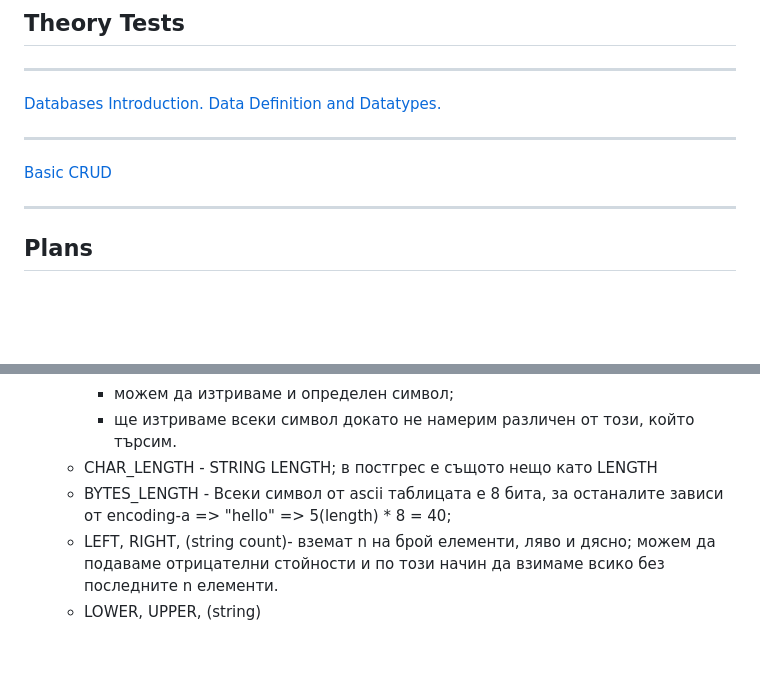
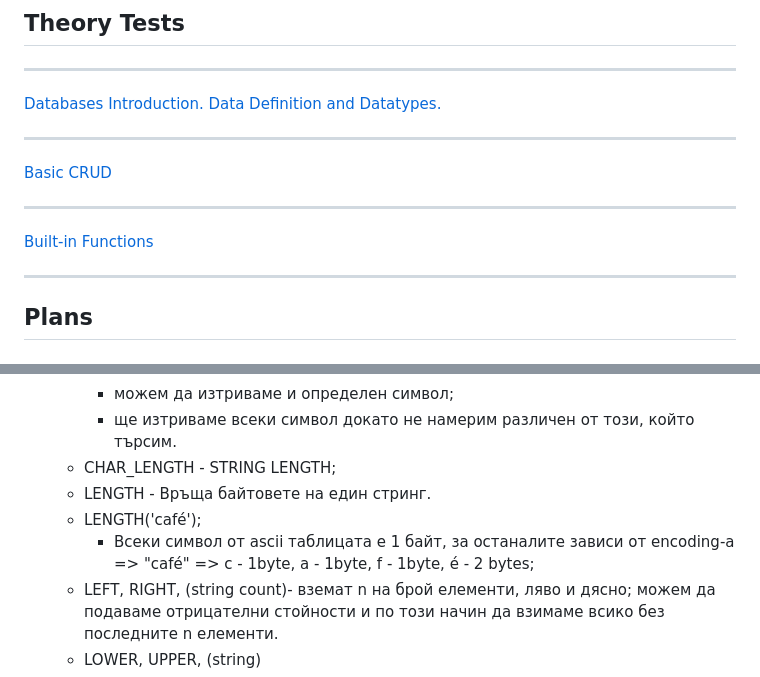
Before and after one commit to DiyanKalaydzhiev23/PostgreSQL, a Markdown page: README.md, 2 parts joined by grey strips. Drawn GitHub-style; blank space fills up the shorter version.

Commit message:
Added one more theory test

```diff
--- a/README.md
+++ b/README.md
@@ -8,6 +8,10 @@
 ---
 
 [Basic CRUD](https://forms.gle/VHcF8oj5qLz7a9ec7)
+
+---
+
+[Built-in Functions](https://forms.gle/zUacHr5xNV8YNVme7)
 
 ---
 
@@ -171,8 +175,10 @@ BUILD IN FUNCTIONS
 	    - нямаме полза да пазим празни места;
 	    - можем да изтриваме и определен символ;
       - ще изтриваме всеки символ докато не намерим различен от този, който търсим.
-   - CHAR_LENGTH - STRING LENGTH; в постгрес е същото нещо като LENGTH
-   - BYTES_LENGTH - Всеки символ от ascii таблицата е 8 бита, за останалите зависи от encoding-a => "hello" => 5(length) * 8 = 40;
+   - CHAR_LENGTH - STRING LENGTH;
+   - LENGTH - Връща байтовете на един стринг.
+   	- LENGTH('café');
+       - Всеки символ от ascii таблицата е 1 байт, за останалите зависи от encoding-a => "café" => c - 1byte, a - 1byte, f - 1byte, é - 2 bytes;
    - LEFT, RIGHT, (string count)- вземат n на брой елементи, ляво и дясно; можем да подаваме отрицателни стойности и по този начин да взимаме всико без последните n елементи.
    - LOWER, UPPER, (string)
    - REVERSE, (string)
```
